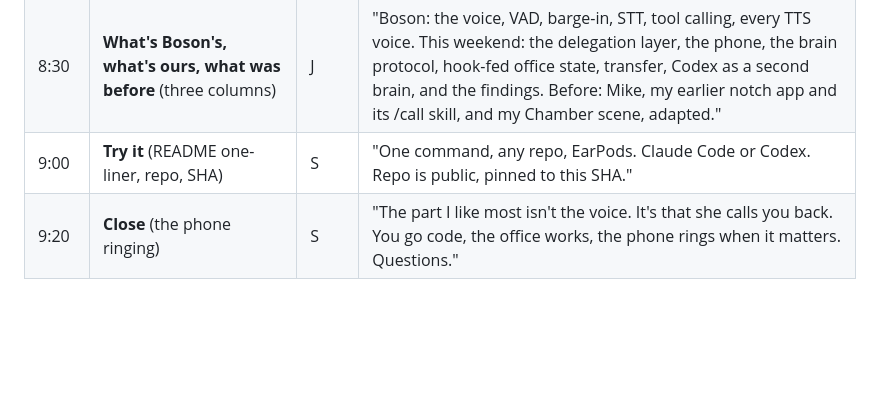
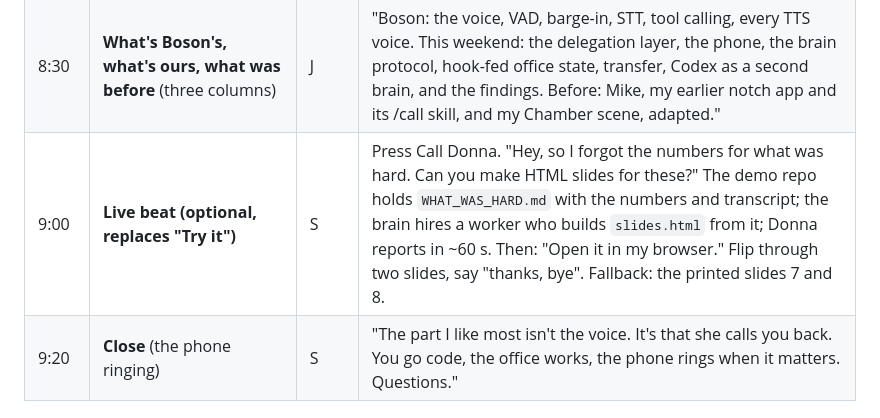
Before and after one commit to takeachangs/donna, a Markdown page: docs/presentation.md, the part around the change. GitHub-like rendering; blank space fills up the shorter version.

Commit message:
docs: presentation: optional live beat (slides from WHAT_WAS_HARD.md)
Co-Authored-By: Claude Fable 5.1 <noreply@anthropic.com>

```diff
--- a/docs/presentation.md
+++ b/docs/presentation.md
@@ -15,7 +15,7 @@ and one picture each; the words below are spoken, not printed. Video is 3:00. To
 | 6:50 | **What was hard, 2 of 2** (table rows 6–10) | J | Orchestrator with no code → teammates discovery, one reducer rule; transfer without session.update → fresh session in the worker's voice, 5/5; no echo cancellation → mute while she talks; a brain that goes deaf → Stop hook; prompts are measurement → 3,000-char cap, before/after tables. |
 | 7:50 | **What we found for Boson** (16 issue titles, small) | S | "Sixteen issues filed to Boson this afternoon with reproducers. Three that matter: cancel at response.created wedges the session; outputs pair by recency, not call id; a tool named delegate is intercepted. And the one feedback issue: what would make client delegation first-class." |
 | 8:30 | **What's Boson's, what's ours, what was before** (three columns) | J | "Boson: the voice, VAD, barge-in, STT, tool calling, every TTS voice. This weekend: the delegation layer, the phone, the brain protocol, hook-fed office state, transfer, Codex as a second brain, and the findings. Before: Mike, my earlier notch app and its /call skill, and my Chamber scene, adapted." |
-| 9:00 | **Try it** (README one-liner, repo, SHA) | S | "One command, any repo, EarPods. Claude Code or Codex. Repo is public, pinned to this SHA." |
+| 9:00 | **Live beat (optional, replaces "Try it")** | S | Press Call Donna. "Hey, so I forgot the numbers for what was hard. Can you make HTML slides for these?" The demo repo holds `WHAT_WAS_HARD.md` with the numbers and transcript; the brain hires a worker who builds `slides.html` from it; Donna reports in ~60 s. Then: "Open it in my browser." Flip through two slides, say "thanks, bye". Fallback: the printed slides 7 and 8. |
 | 9:20 | **Close** (the phone ringing) | S | "The part I like most isn't the voice. It's that she calls you back. You go code, the office works, the phone rings when it matters. Questions." |
 
 ## Q&A, likely questions
```
